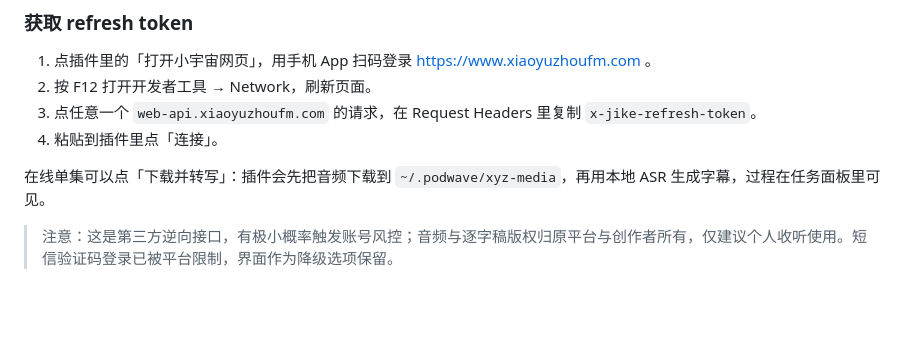
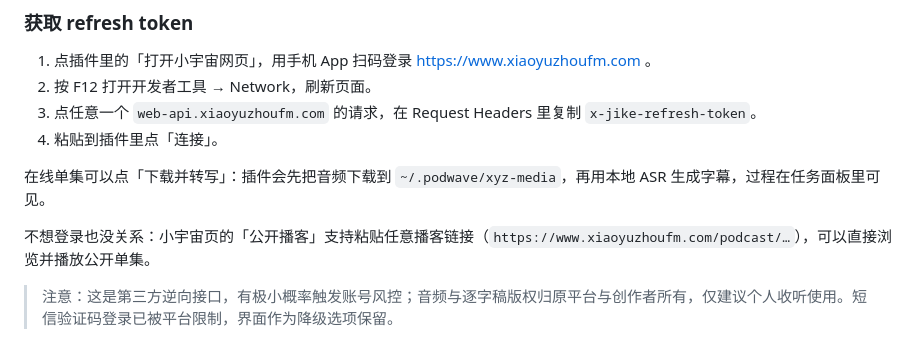
Before and after one commit to Watchcats211/dsh-podwave, a Markdown page: README.md, the part around the change. Rendered like a GitHub page; blank space fills up the shorter version.

Commit message:
v0.11.2: 小宇宙新增「公开播客」：不用登录，粘贴任意小宇宙播客链接就能浏览单集、在线播放并下载转写。

```diff
--- a/README.md
+++ b/README.md
@@ -198,4 +198,6 @@ CI（GitHub Actions）在每次 push / PR 跑 `npm test` 与 `npm run build`。
 
 在线单集可以点「下载并转写」：插件会先把音频下载到 `~/.podwave/xyz-media`，再用本地 ASR 生成字幕，过程在任务面板里可见。
 
+不想登录也没关系：小宇宙页的「公开播客」支持粘贴任意播客链接（`https://www.xiaoyuzhoufm.com/podcast/…`），可以直接浏览并播放公开单集。
+
 > 注意：这是第三方逆向接口，有极小概率触发账号风控；音频与逐字稿版权归原平台与创作者所有，仅建议个人收听使用。短信验证码登录已被平台限制，界面作为降级选项保留。
```
Also changed, not shown: CHANGELOG.md (+7 -0 lines), docs/screenshot-xyz-public.png (added), 9 other files.
